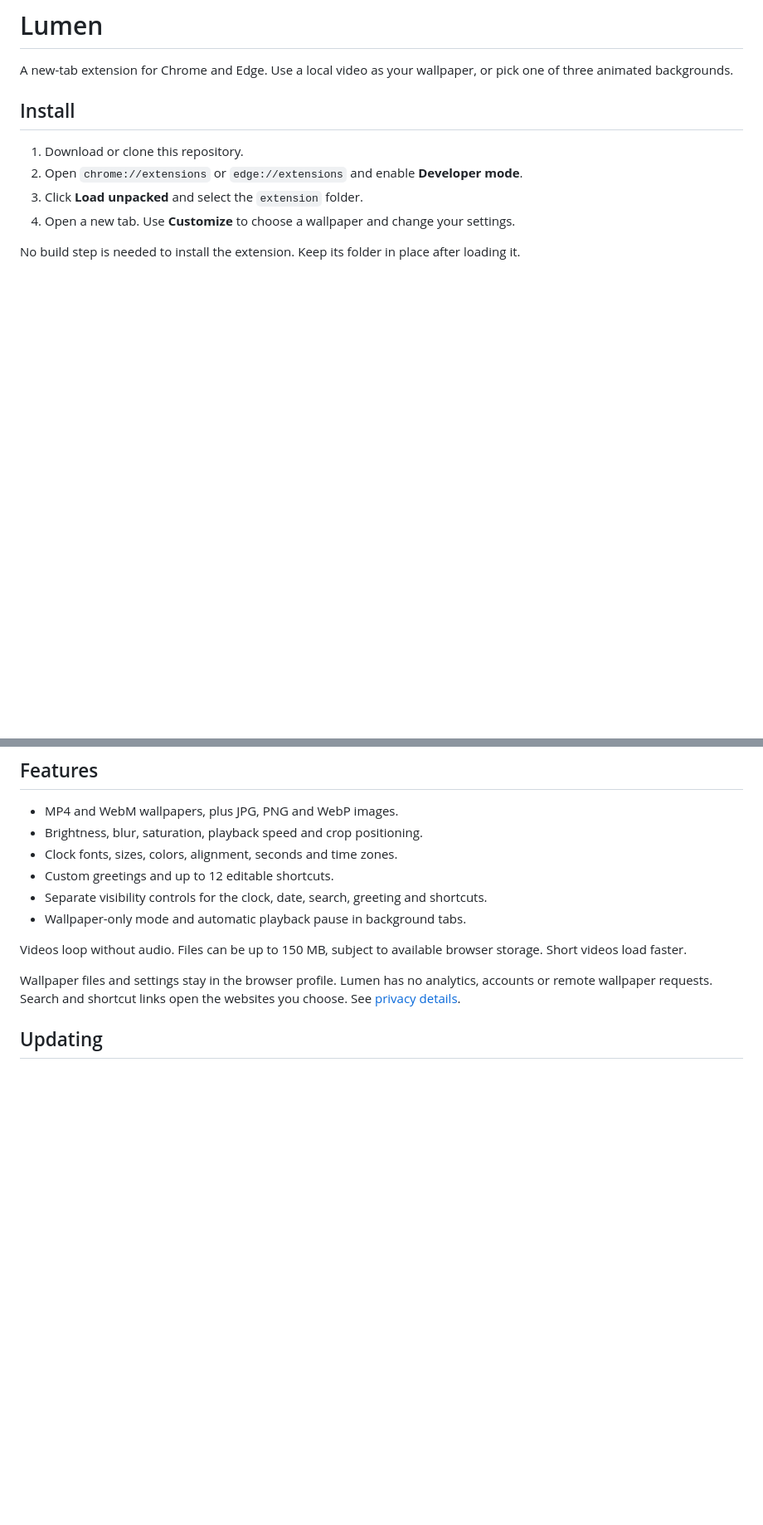
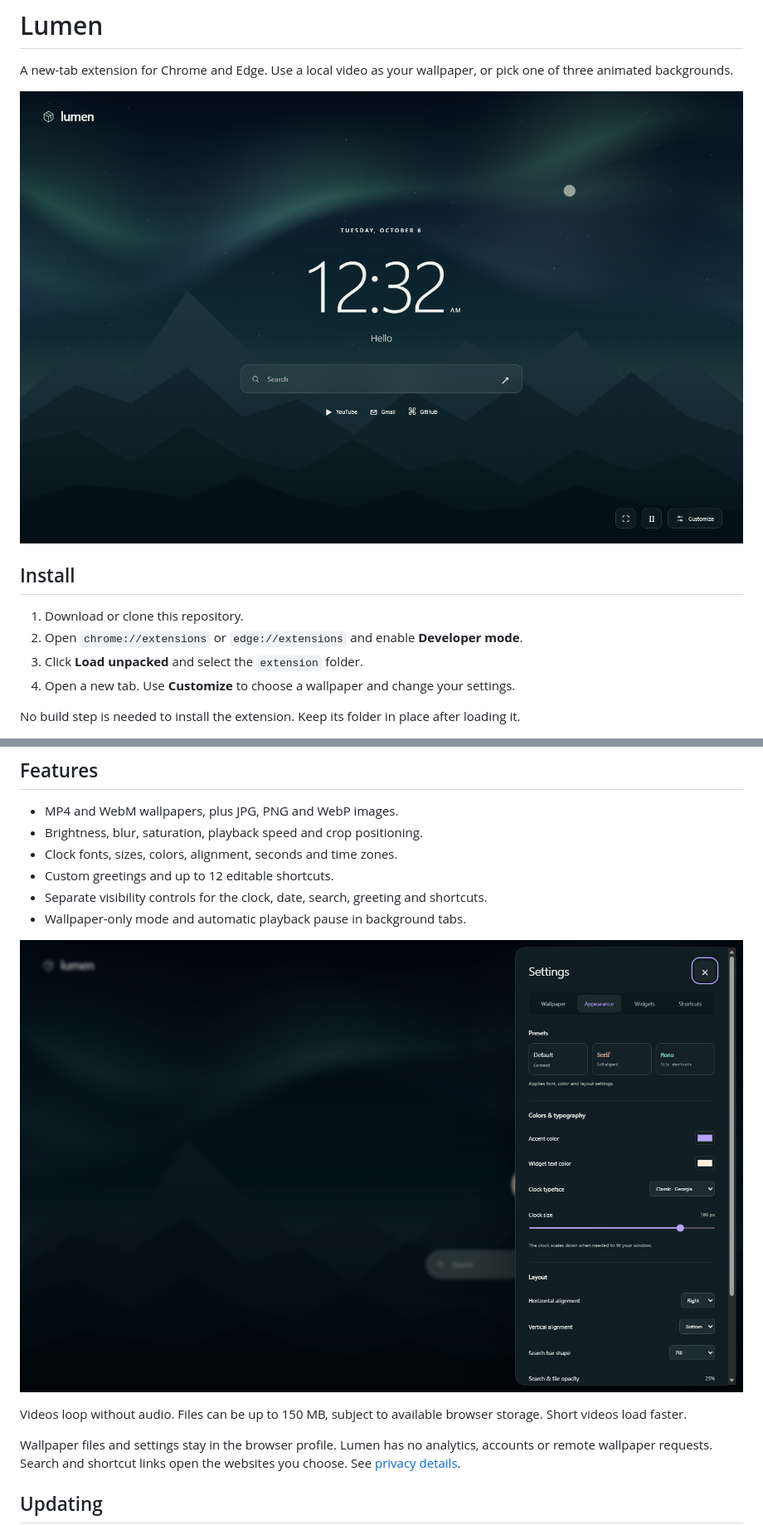
Before and after one commit to notgamermx/lumen-new-tab, a Markdown page: README.md, 2 parts joined by grey strips. Shown: that part at 83% size. GitHub-like rendering; pictures changed too: docs/images/customization.png (added), docs/images/new-tab.png (added); blank space fills up the shorter version.

Commit message:
Add new tab and customization screenshots to README

```diff
--- a/README.md
+++ b/README.md
@@ -1,6 +1,8 @@
 # Lumen
 
 A new-tab extension for Chrome and Edge. Use a local video as your wallpaper, or pick one of three animated backgrounds.
+
+![Lumen new-tab page with an animated aurora background, clock, search and shortcuts](docs/images/new-tab.png)
 
 ## Install
 
@@ -19,6 +21,8 @@ No build step is needed to install the extension. Keep its folder in place after
 - Custom greetings and up to 12 editable shortcuts.
 - Separate visibility controls for the clock, date, search, greeting and shortcuts.
 - Wallpaper-only mode and automatic playback pause in background tabs.
+
+![Customization panel with presets, colors, clock fonts and layout controls](docs/images/customization.png)
 
 Videos loop without audio. Files can be up to 150 MB, subject to available browser storage. Short videos load faster.
 
```
